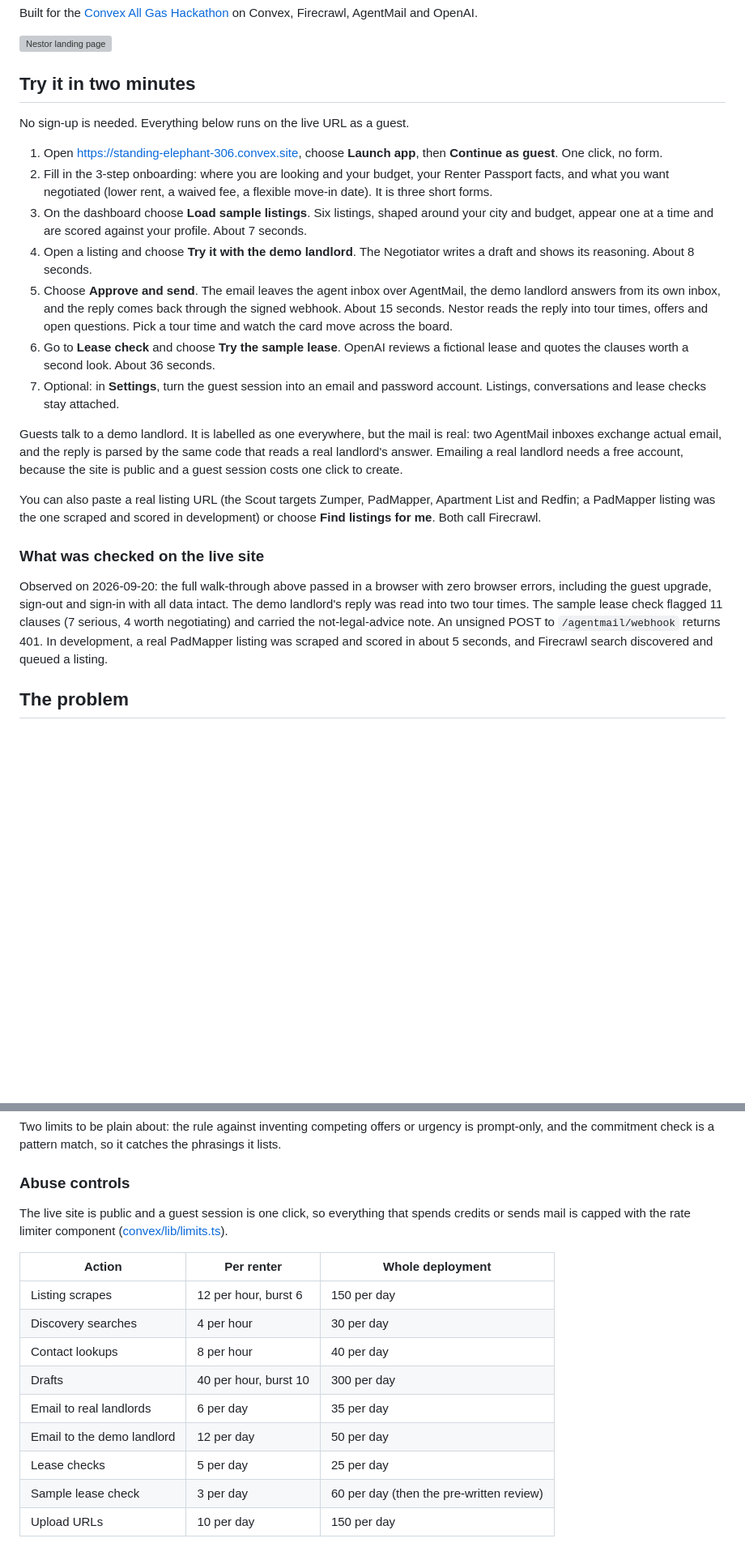
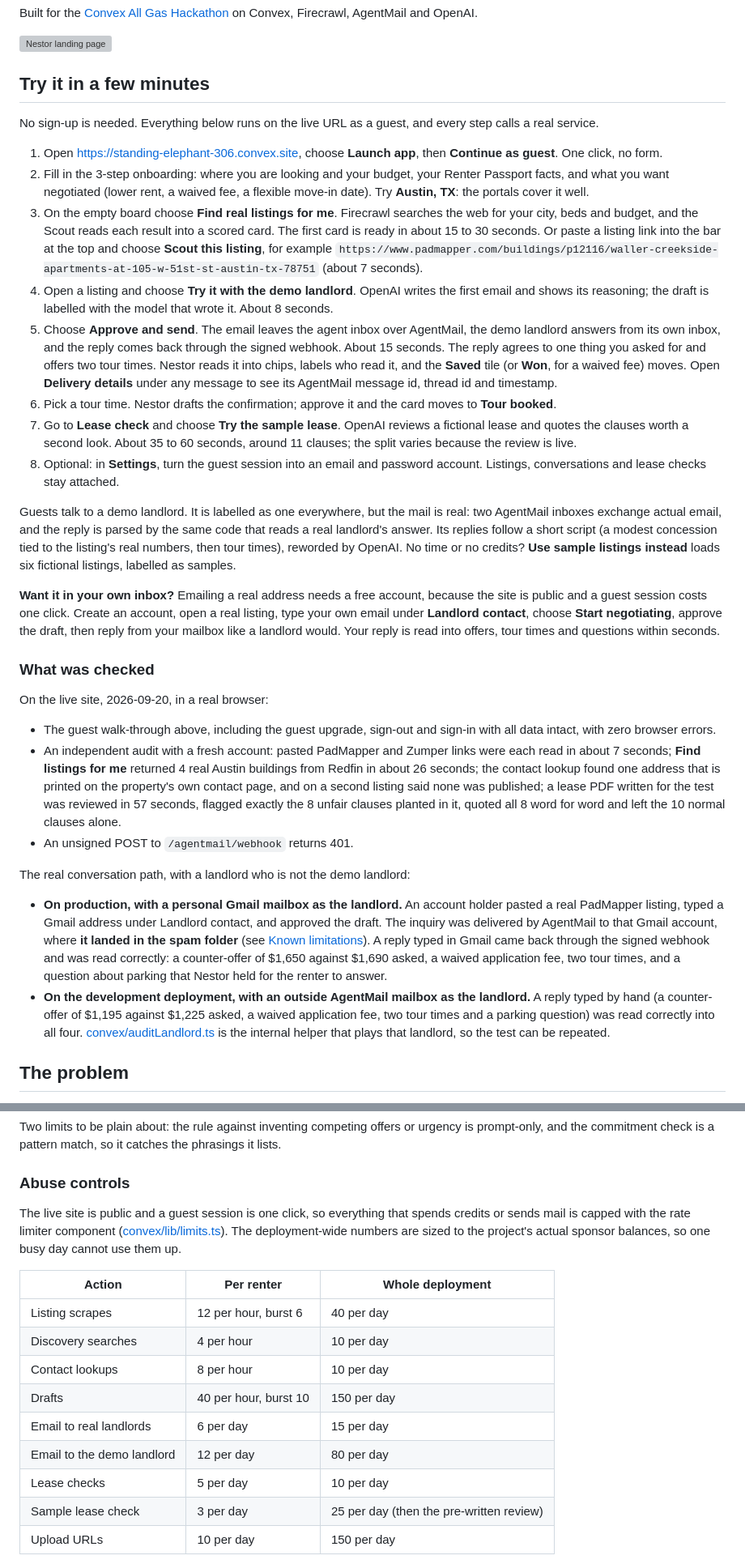
Before and after one commit to mrnetwork0001/Nestor, a Markdown page: README.md, 2 parts joined by grey strips. Shown at 81% size. Rendered like a GitHub page; blank space fills up the shorter version; grey boxes are pictures that could not be loaded.

Commit message:
docs: put every sponsor on the default path and record the audit
The walk-through loaded bundled sample listings, so it never called
Firecrawl. It now starts with a live search or a pasted listing, runs the
demo landlord conversation on a real listing, and points at the delivery
details and the labels. Adds how to test with your own inbox.

Records what was verified: an independent audit of the real paths on
production, and the real conversation path run on production with a Gmail
mailbox as the landlord. That email landed in the spam folder, which is
stated along with the likely causes and the fix. Updates the limits table
to the new caps and adds engineering notes for provenance, delivery details
and floor plans.

```diff
--- a/README.md
+++ b/README.md
@@ -8,25 +8,35 @@ Built for the [Convex All Gas Hackathon](https://www.convex.dev/hackathons/all-g
 
 ![Nestor landing page](docs/screenshots/landing.webp)
 
-## Try it in two minutes
+## Try it in a few minutes
 
-No sign-up is needed. Everything below runs on the live URL as a guest.
+No sign-up is needed. Everything below runs on the live URL as a guest, and every step calls a real service.
 
 1. Open https://standing-elephant-306.convex.site, choose **Launch app**, then **Continue as guest**. One click, no form.
-2. Fill in the 3-step onboarding: where you are looking and your budget, your Renter Passport facts, and what you want negotiated (lower rent, a waived fee, a flexible move-in date). It is three short forms.
-3. On the dashboard choose **Load sample listings**. Six listings, shaped around your city and budget, appear one at a time and are scored against your profile. About 7 seconds.
-4. Open a listing and choose **Try it with the demo landlord**. The Negotiator writes a draft and shows its reasoning. About 8 seconds.
-5. Choose **Approve and send**. The email leaves the agent inbox over AgentMail, the demo landlord answers from its own inbox, and the reply comes back through the signed webhook. About 15 seconds. Nestor reads the reply into tour times, offers and open questions. Pick a tour time and watch the card move across the board.
-6. Go to **Lease check** and choose **Try the sample lease**. OpenAI reviews a fictional lease and quotes the clauses worth a second look. About 36 seconds.
-7. Optional: in **Settings**, turn the guest session into an email and password account. Listings, conversations and lease checks stay attached.
+2. Fill in the 3-step onboarding: where you are looking and your budget, your Renter Passport facts, and what you want negotiated (lower rent, a waived fee, a flexible move-in date). Try **Austin, TX**: the portals cover it well.
+3. On the empty board choose **Find real listings for me**. Firecrawl searches the web for your city, beds and budget, and the Scout reads each result into a scored card. The first card is ready in about 15 to 30 seconds. Or paste a listing link into the bar at the top and choose **Scout this listing**, for example `https://www.padmapper.com/buildings/p12116/waller-creekside-apartments-at-105-w-51st-st-austin-tx-78751` (about 7 seconds).
+4. Open a listing and choose **Try it with the demo landlord**. OpenAI writes the first email and shows its reasoning; the draft is labelled with the model that wrote it. About 8 seconds.
+5. Choose **Approve and send**. The email leaves the agent inbox over AgentMail, the demo landlord answers from its own inbox, and the reply comes back through the signed webhook. About 15 seconds. The reply agrees to one thing you asked for and offers two tour times. Nestor reads it into chips, labels who read it, and the **Saved** tile (or **Won**, for a waived fee) moves. Open **Delivery details** under any message to see its AgentMail message id, thread id and timestamp.
+6. Pick a tour time. Nestor drafts the confirmation; approve it and the card moves to **Tour booked**.
+7. Go to **Lease check** and choose **Try the sample lease**. OpenAI reviews a fictional lease and quotes the clauses worth a second look. About 35 to 60 seconds, around 11 clauses; the split varies because the review is live.
+8. Optional: in **Settings**, turn the guest session into an email and password account. Listings, conversations and lease checks stay attached.
 
-Guests talk to a demo landlord. It is labelled as one everywhere, but the mail is real: two AgentMail inboxes exchange actual email, and the reply is parsed by the same code that reads a real landlord's answer. Emailing a real landlord needs a free account, because the site is public and a guest session costs one click to create.
+Guests talk to a demo landlord. It is labelled as one everywhere, but the mail is real: two AgentMail inboxes exchange actual email, and the reply is parsed by the same code that reads a real landlord's answer. Its replies follow a short script (a modest concession tied to the listing's real numbers, then tour times), reworded by OpenAI. No time or no credits? **Use sample listings instead** loads six fictional listings, labelled as samples.
 
-You can also paste a real listing URL (the Scout targets Zumper, PadMapper, Apartment List and Redfin; a PadMapper listing was the one scraped and scored in development) or choose **Find listings for me**. Both call Firecrawl.
+**Want it in your own inbox?** Emailing a real address needs a free account, because the site is public and a guest session costs one click. Create an account, open a real listing, type your own email under **Landlord contact**, choose **Start negotiating**, approve the draft, then reply from your mailbox like a landlord would. Your reply is read into offers, tour times and questions within seconds.
 
-### What was checked on the live site
+### What was checked
 
-Observed on 2026-09-20: the full walk-through above passed in a browser with zero browser errors, including the guest upgrade, sign-out and sign-in with all data intact. The demo landlord's reply was read into two tour times. The sample lease check flagged 11 clauses (7 serious, 4 worth negotiating) and carried the not-legal-advice note. An unsigned POST to `/agentmail/webhook` returns 401. In development, a real PadMapper listing was scraped and scored in about 5 seconds, and Firecrawl search discovered and queued a listing.
+On the live site, 2026-09-20, in a real browser:
+
+- The guest walk-through above, including the guest upgrade, sign-out and sign-in with all data intact, with zero browser errors.
+- An independent audit with a fresh account: pasted PadMapper and Zumper links were each read in about 7 seconds; **Find listings for me** returned 4 real Austin buildings from Redfin in about 26 seconds; the contact lookup found one address that is printed on the property's own contact page, and on a second listing said none was published; a lease PDF written for the test was reviewed in 57 seconds, flagged exactly the 8 unfair clauses planted in it, quoted all 8 word for word and left the 10 normal clauses alone.
+- An unsigned POST to `/agentmail/webhook` returns 401.
+
+The real conversation path, with a landlord who is not the demo landlord:
+
+- **On production, with a personal Gmail mailbox as the landlord.** An account holder pasted a real PadMapper listing, typed a Gmail address under Landlord contact, and approved the draft. The inquiry was delivered by AgentMail to that Gmail account, where **it landed in the spam folder** (see [Known limitations](#known-limitations)). A reply typed in Gmail came back through the signed webhook and was read correctly: a counter-offer of $1,650 against $1,690 asked, a waived application fee, two tour times, and a question about parking that Nestor held for the renter to answer.
+- **On the development deployment, with an outside AgentMail mailbox as the landlord.** A reply typed by hand (a counter-offer of $1,195 against $1,225 asked, a waived application fee, two tour times and a parking question) was read correctly into all four. [convex/auditLandlord.ts](convex/auditLandlord.ts) is the internal helper that plays that landlord, so the test can be repeated.
 
 ## The problem
 
@@ -218,18 +228,18 @@ Two limits to be plain about: the rule against inventing competing offers or urg
 
 ### Abuse controls
 
-The live site is public and a guest session is one click, so everything that spends credits or sends mail is capped with the rate limiter component ([convex/lib/limits.ts](convex/lib/limits.ts)).
+The live site is public and a guest session is one click, so everything that spends credits or sends mail is capped with the rate limiter component ([convex/lib/limits.ts](convex/lib/limits.ts)). The deployment-wide numbers are sized to the project's actual sponsor balances, so one busy day cannot use them up.
 
 | Action | Per renter | Whole deployment |
 | --- | --- | --- |
-| Listing scrapes | 12 per hour, burst 6 | 150 per day |
-| Discovery searches | 4 per hour | 30 per day |
-| Contact lookups | 8 per hour | 40 per day |
-| Drafts | 40 per hour, burst 10 | 300 per day |
-| Email to real landlords | 6 per day | 35 per day |
-| Email to the demo landlord | 12 per day | 50 per day |
-| Lease checks | 5 per day | 25 per day |
-| Sample lease check | 3 per day | 60 per day (then the pre-written review) |
+| Listing scrapes | 12 per hour, burst 6 | 40 per day |
+| Discovery searches | 4 per hour | 10 per day |
+| Contact lookups | 8 per hour | 10 per day |
+| Drafts | 40 per hour, burst 10 | 150 per day |
+| Email to real landlords | 6 per day | 15 per day |
+| Email to the demo landlord | 12 per day | 80 per day |
+| Lease checks | 5 per day | 10 per day |
+| Sample lease check | 3 per day | 25 per day (then the pre-written review) |
 | Upload URLs | 10 per day | 150 per day |
 
 Also: at most 3 emails a day to any one recipient address, counted across all renters. Guests cannot email outside addresses at all: a real conversation is refused unless the listing has a contact email, the renter has an account, and inbound mail can get back in. When a demo conversation is over quota it never blocks. It is delivered inside Convex instead, and the message is labelled as such.
```
Also changed, not shown: other parts of README.md (+9 -2 lines).
